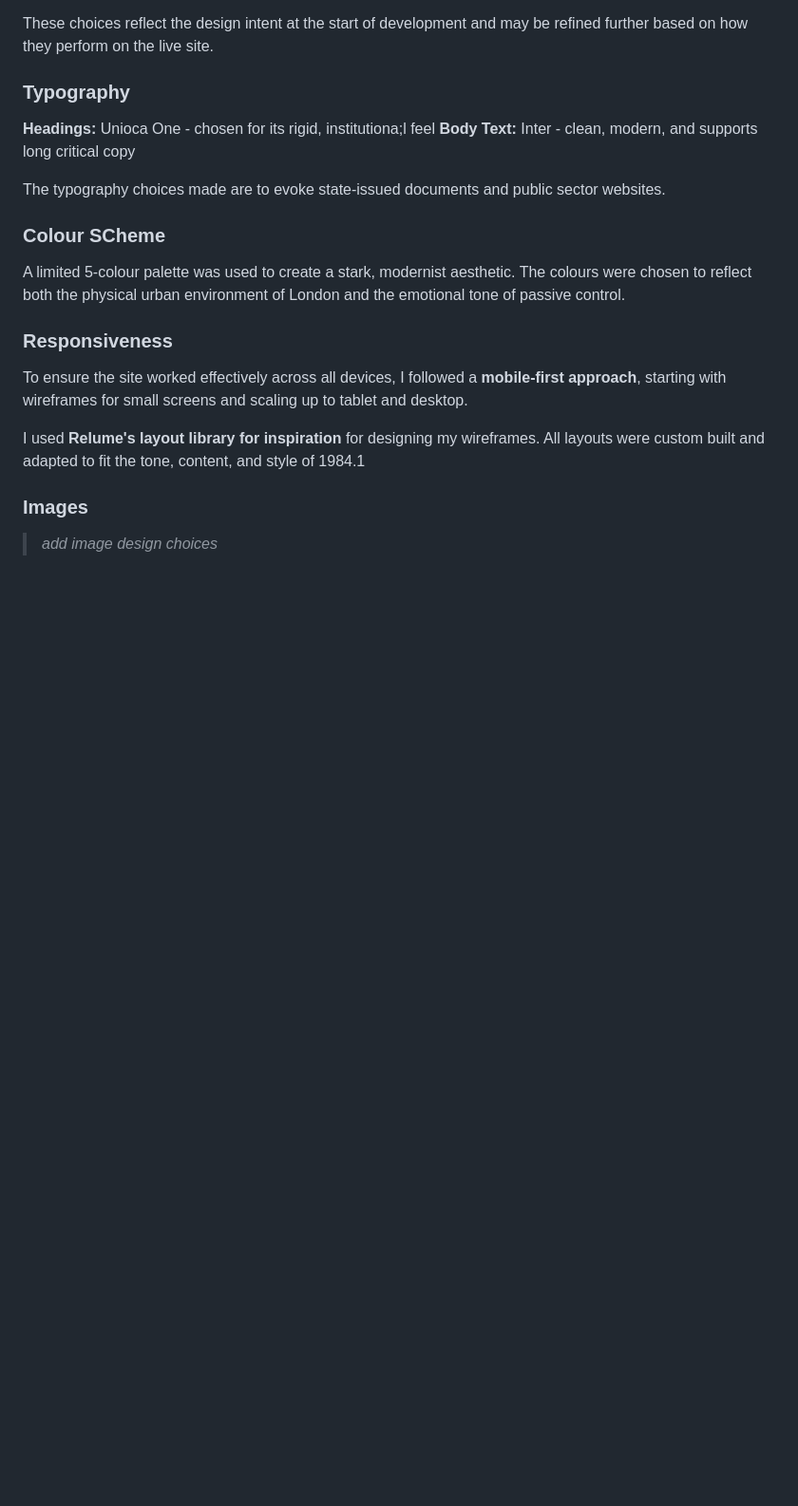
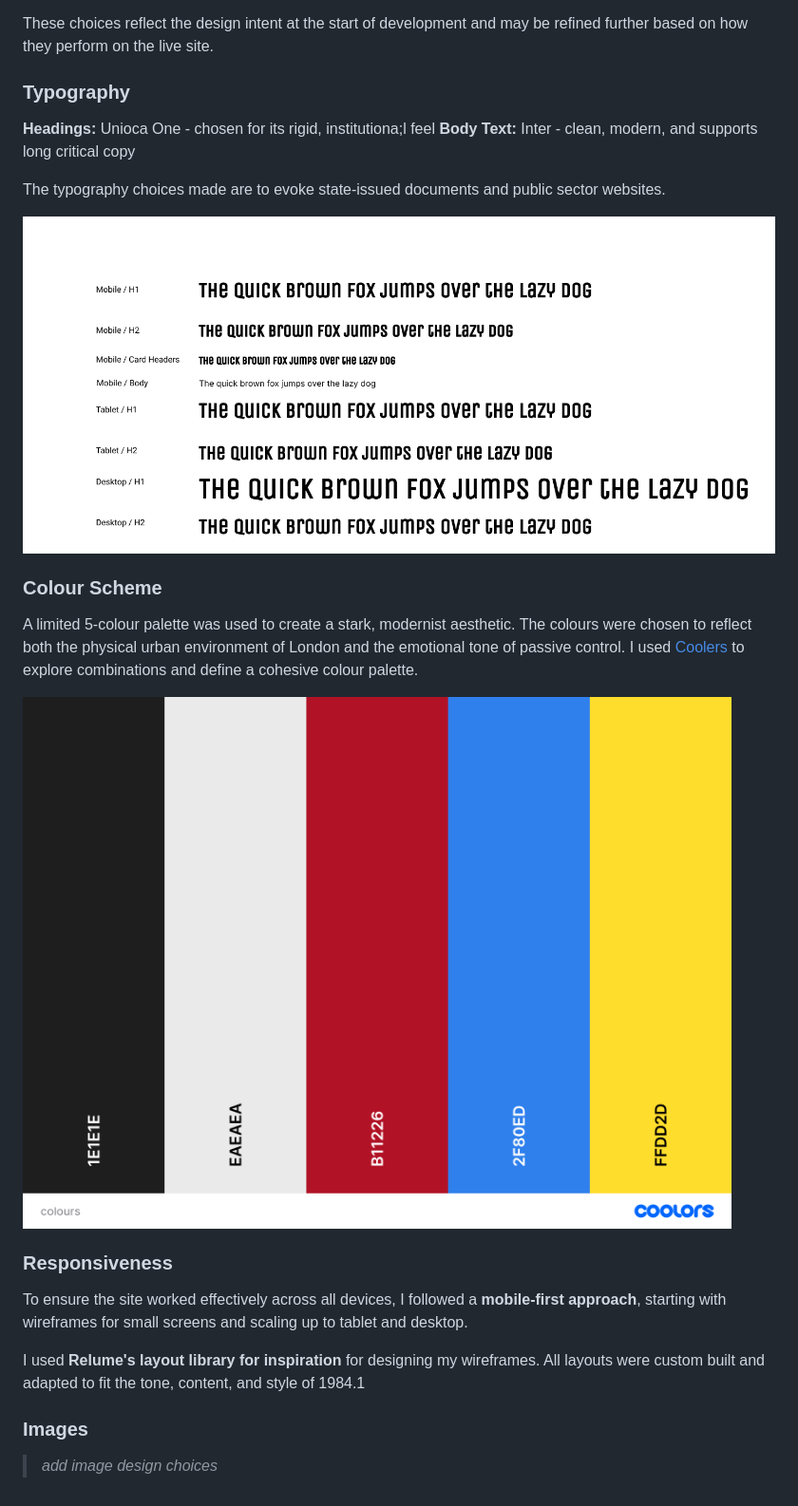
Before and after one commit to creatvie-introvert/1984-1, a Markdown page: README.md, the part around the change printed below. Shown: that part at 95% size. Rendered like a GitHub page; pictures changed too: assets/docs/colours.png (added), assets/docs/typography.png (added); blank space fills up the shorter version.

Commit message:
docs: add colour palettes, typography visual and coolers role to Readme

```diff
--- a/README.md
+++ b/README.md
@@ -98,8 +98,13 @@ The site is designed for users who want a thought-provoking yet entertaining way
 
   The typography choices made are to evoke state-issued documents and public sector websites.
 
-  ### Colour SCheme
-  A limited 5-colour palette was used to create a stark, modernist aesthetic. The colours were chosen to reflect both the physical urban environment of London and the emotional tone of passive control.
+  ![Typography Styles](assets/docs/typography.png)
+
+  ### Colour Scheme
+  A limited 5-colour palette was used to create a stark, modernist aesthetic. The colours were chosen to reflect both the physical urban environment of London and the emotional tone of passive control. I used [Coolers](https://coolors.co/) to explore combinations and define a cohesive colour palette.
+
+  ![Colour Scheme](assets/docs/colours.png)
+
 
   ### Responsiveness
   To ensure the site worked effectively across all devices, I followed a **mobile-first approach**, starting with wireframes for small screens and scaling up to tablet and desktop.
```
Also changed, not shown: other parts of README.md (+1 -1 lines).
